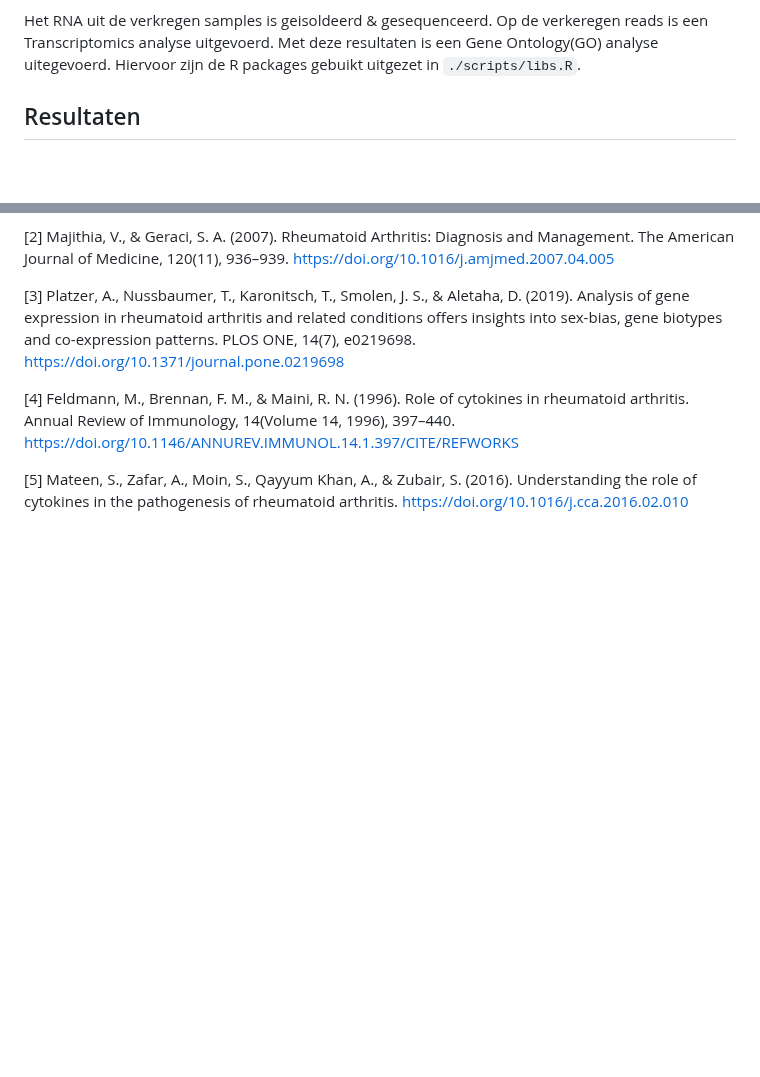
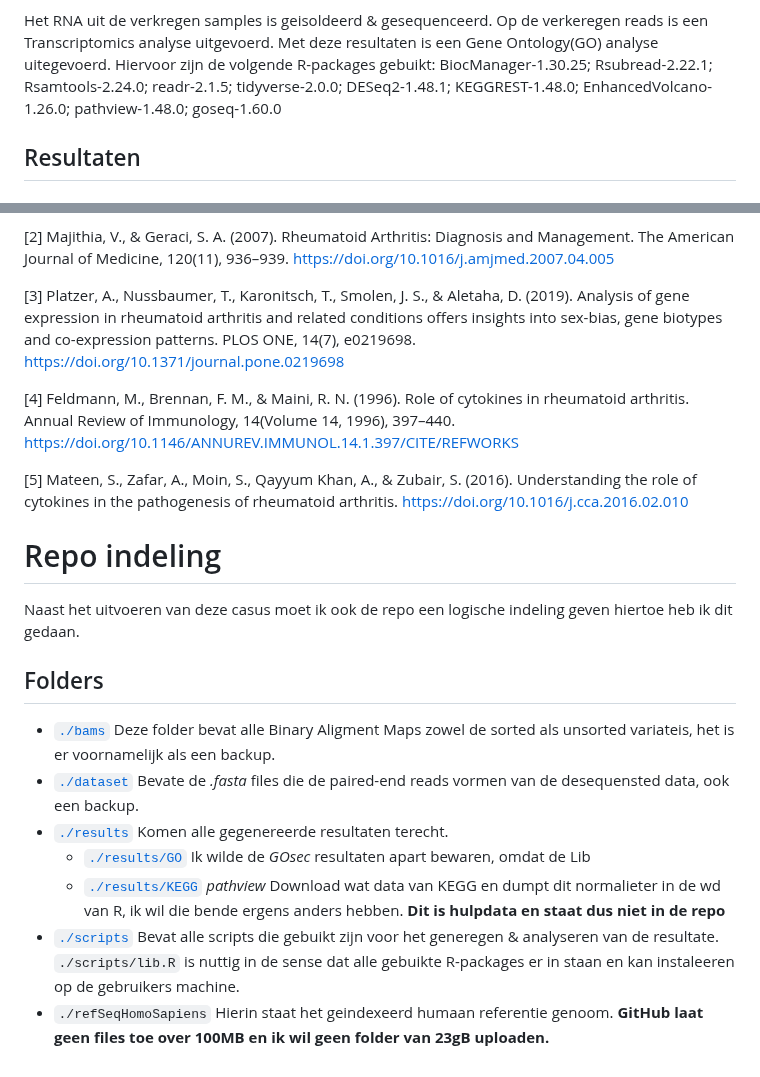
Before and after one commit to Quantum-Coder826/J2P4casusTranscriptomics, a Markdown page: README.md, 2 parts joined by grey strips. GitHub-like rendering; blank space fills up the shorter version.

Commit message:
Added package list & Repo indeling

```diff
--- a/README.md
+++ b/README.md
@@ -32,7 +32,7 @@ bestaand alleen uit vrouwen gemiddeld 60jaar oud. Het geheel is gemiddeld 45jaar
 
 Het RNA uit de verkregen samples is geisoldeerd & gesequenceerd. Op de verkeregen reads
 is een Transcriptomics analyse uitgevoerd. Met deze resultaten is een Gene Ontology(GO) analyse uitegevoerd.
-Hiervoor zijn de R packages gebuikt uitgezet in `./scripts/libs.R`.
+Hiervoor zijn de volgende R-packages gebuikt: BiocManager-1.30.25; Rsubread-2.22.1; Rsamtools-2.24.0; readr-2.1.5; tidyverse-2.0.0; DESeq2-1.48.1; KEGGREST-1.48.0; EnhancedVolcano-1.26.0; pathview-1.48.0; goseq-1.60.0
 
 ## Resultaten
 ### Expression
@@ -107,3 +107,15 @@ Feldmann, M., Brennan, F. M., & Maini, R. N. (1996). Role of cytokines in rheuma
 
 <a id="5">[5]</a>
 Mateen, S., Zafar, A., Moin, S., Qayyum Khan, A., & Zubair, S. (2016). Understanding the role of cytokines in the pathogenesis of rheumatoid arthritis. https://doi.org/10.1016/j.cca.2016.02.010
+
+# Repo indeling
+Naast het uitvoeren van deze casus moet ik ook de repo een logische indeling geven hiertoe heb ik dit gedaan.
+
+## Folders
+- [`./bams`](./bams) Deze folder bevat alle Binary Aligment Maps zowel de sorted als unsorted variateis, het is er voornamelijk als een backup.
+- [`./dataset`](./dataset) Bevate de *.fasta* files die de paired-end reads vormen van de desequensted data, ook een backup.
+- [`./results`](./results) Komen alle gegenereerde resultaten terecht.
+  - [`./results/GO`](./results/GO) Ik wilde de *GOsec* resultaten apart bewaren, omdat de Lib
+  - [`./results/KEGG`](./results/KEGG) *pathview* Download wat data van KEGG en dumpt dit normalieter in de wd van R, ik wil die bende ergens anders hebben. **Dit is hulpdata en staat dus niet in de repo**
+- [`./scripts`](./scripts) Bevat alle scripts die gebuikt zijn voor het generegen & analyseren van de resultate. `./scripts/lib.R` is nuttig in de sense dat alle gebuikte R-packages er in staan en kan instaleeren op de gebruikers machine.
+- `./refSeqHomoSapiens` Hierin staat het geindexeerd humaan referentie genoom. **GitHub laat geen files toe over 100MB en ik wil geen folder van 23gB uploaden.**
```
